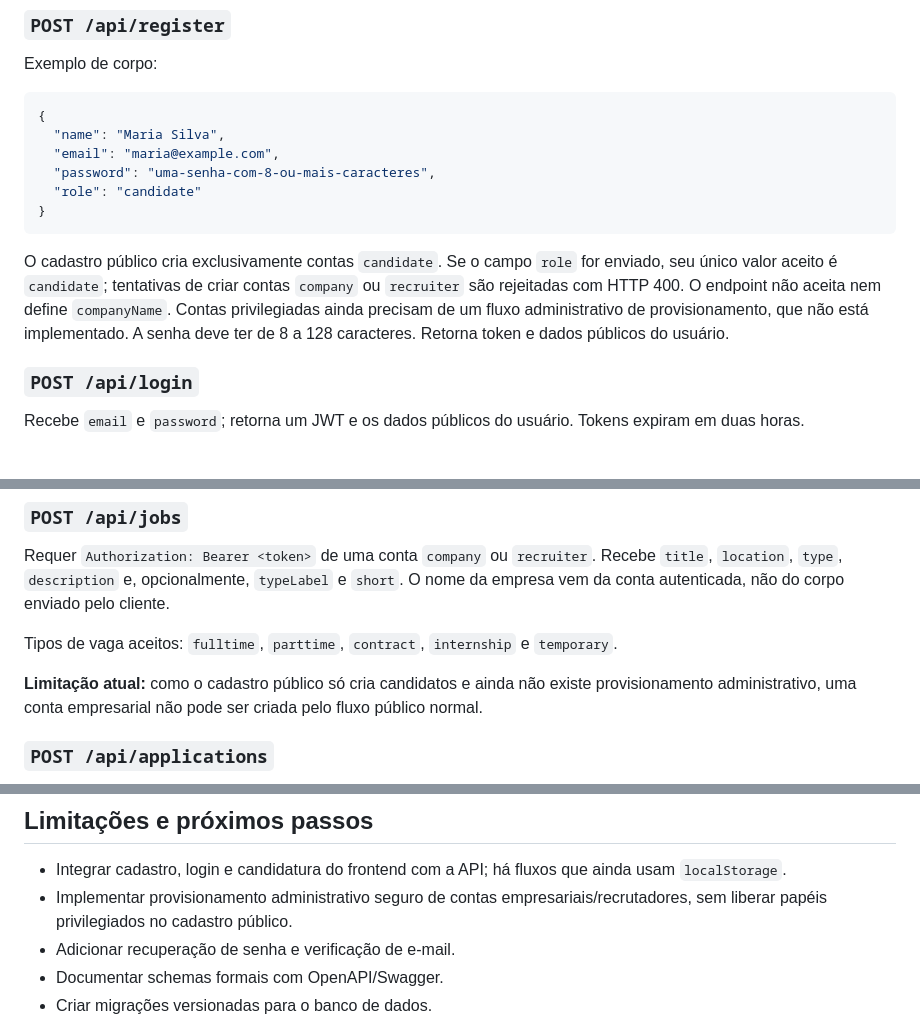
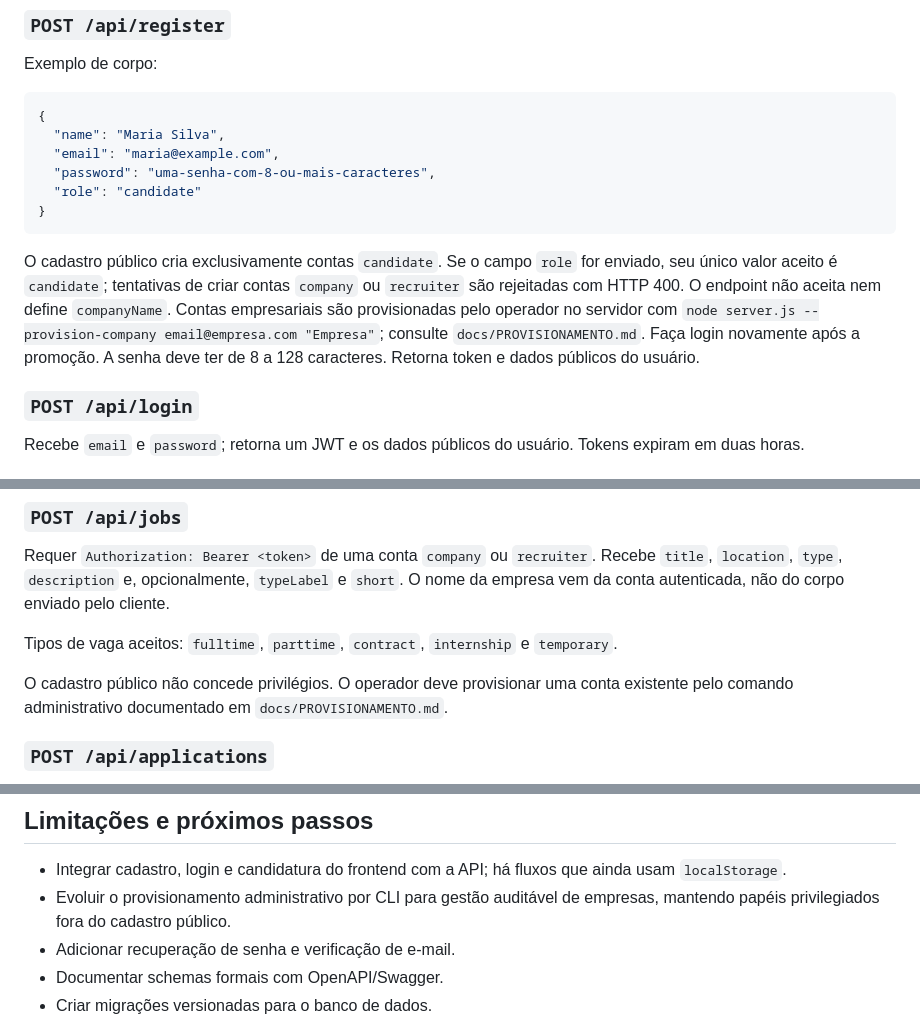
Before and after one commit to juniordev830/plataforma-de-recrutamento, a Markdown page: docs/TECNICO.md, 3 parts joined by grey strips. GitHub-like rendering.

Commit message:
docs: align technical guide with implemented company provisioning

````diff
--- a/docs/TECNICO.md
+++ b/docs/TECNICO.md
@@ -55,7 +55,7 @@ Exemplo de corpo:
 }
 ```
 
-O cadastro público cria exclusivamente contas `candidate`. Se o campo `role` for enviado, seu único valor aceito é `candidate`; tentativas de criar contas `company` ou `recruiter` são rejeitadas com HTTP 400. O endpoint não aceita nem define `companyName`. Contas privilegiadas ainda precisam de um fluxo administrativo de provisionamento, que não está implementado. A senha deve ter de 8 a 128 caracteres. Retorna token e dados públicos do usuário.
+O cadastro público cria exclusivamente contas `candidate`. Se o campo `role` for enviado, seu único valor aceito é `candidate`; tentativas de criar contas `company` ou `recruiter` são rejeitadas com HTTP 400. O endpoint não aceita nem define `companyName`. Contas empresariais são provisionadas pelo operador no servidor com `node server.js --provision-company email@empresa.com "Empresa"`; consulte `docs/PROVISIONAMENTO.md`. Faça login novamente após a promoção. A senha deve ter de 8 a 128 caracteres. Retorna token e dados públicos do usuário.
 
 ### `POST /api/login`
 
@@ -71,7 +71,7 @@ Requer `Authorization: Bearer <token>` de uma conta `company` ou `recruiter`. Re
 
 Tipos de vaga aceitos: `fulltime`, `parttime`, `contract`, `internship` e `temporary`.
 
-**Limitação atual:** como o cadastro público só cria candidatos e ainda não existe provisionamento administrativo, uma conta empresarial não pode ser criada pelo fluxo público normal.
+O cadastro público não concede privilégios. O operador deve provisionar uma conta existente pelo comando administrativo documentado em `docs/PROVISIONAMENTO.md`.
 
 ### `POST /api/applications`
 
@@ -112,7 +112,7 @@ O limitador em memória não compartilha estado entre instâncias e não substit
 ## Limitações e próximos passos
 
 - Integrar cadastro, login e candidatura do frontend com a API; há fluxos que ainda usam `localStorage`.
-- Implementar provisionamento administrativo seguro de contas empresariais/recrutadores, sem liberar papéis privilegiados no cadastro público.
+- Evoluir o provisionamento administrativo por CLI para gestão auditável de empresas, mantendo papéis privilegiados fora do cadastro público.
 - Adicionar recuperação de senha e verificação de e-mail.
 - Documentar schemas formais com OpenAPI/Swagger.
 - Criar migrações versionadas para o banco de dados.
````
